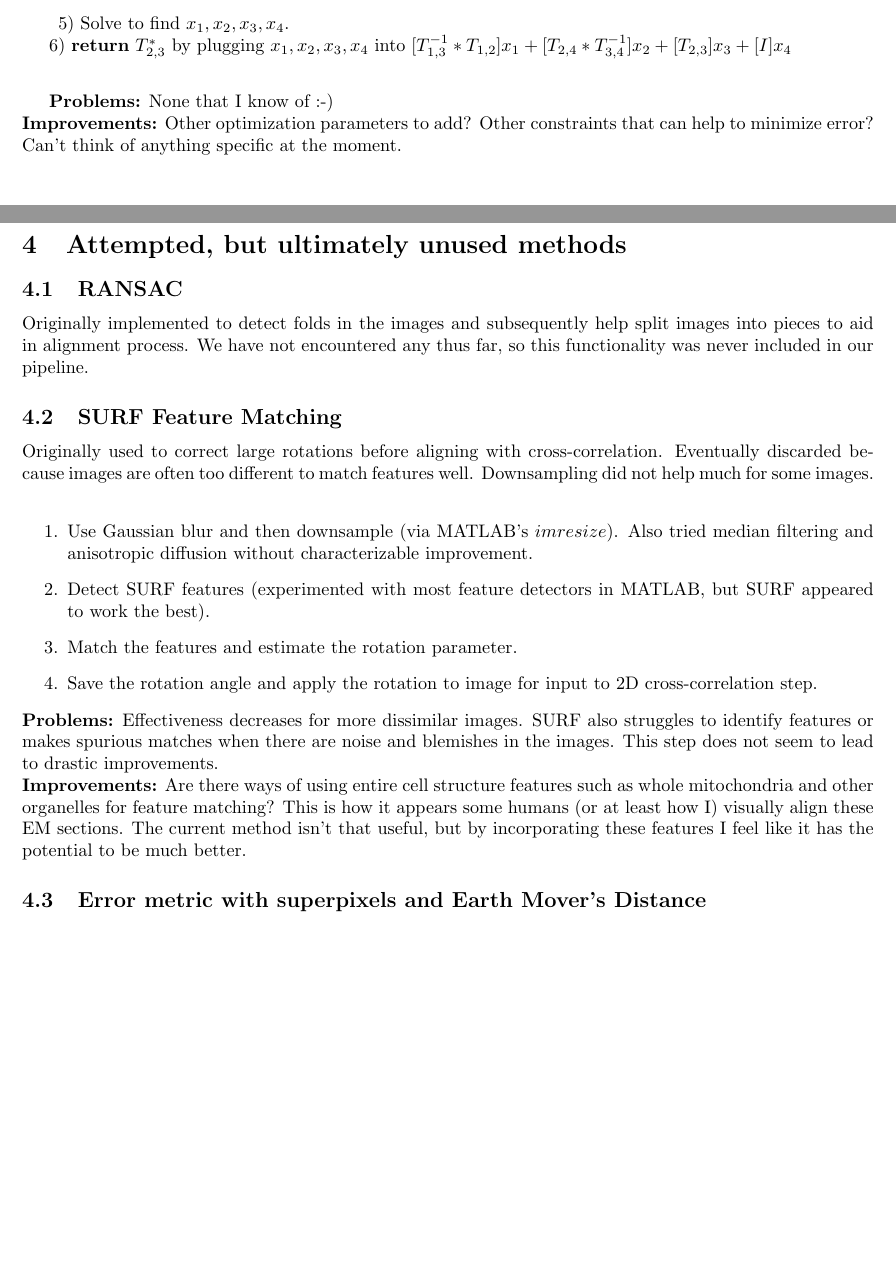
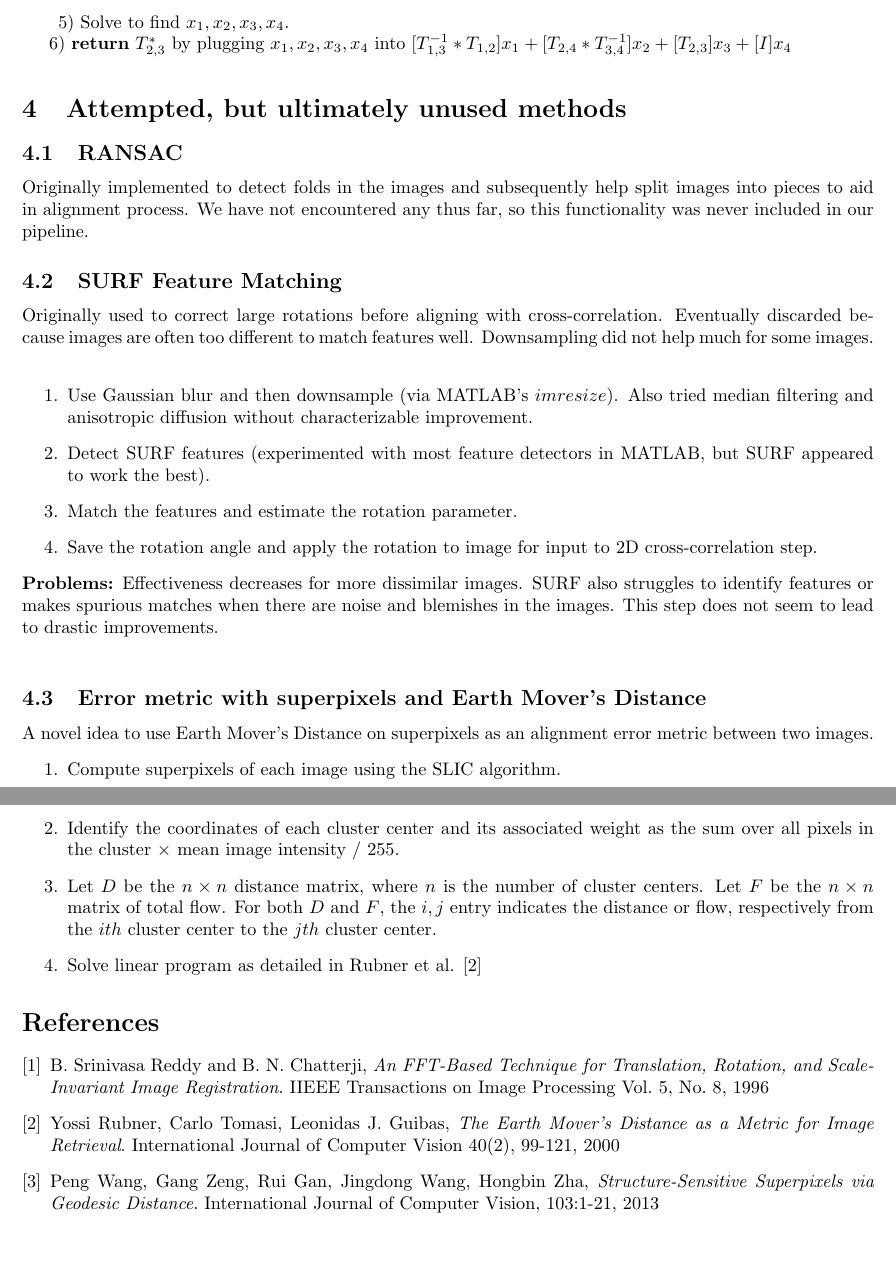
Before and after one commit to jovo/duke-summer-alignment, a LaTeX document (doc/report.tex): two parts of pages 3 and 4 of 4 before the commit and two parts of pages 4 and 5 of 5 after it, joined at a grey line, cut so that both start at the same text, the shorter picture padded with empty space. Compiled offline with pdfLaTeX.

Commit message:
start adding citations to report

```diff
--- a/doc/report.tex
+++ b/doc/report.tex
@@ -104,11 +104,9 @@ The final (optional) step right now is to use image data outside a specific imag
 	\end{align*}
 	5) Solve to find $x_1, x_2, x_3, x_4$.\\
 	6) \textbf{return} $T_{2,3}^{*}$ by plugging $x_1, x_2, x_3, x_4$ into $[T_{1,3}^{-1}*T_{1,2}]x_1 + [T_{2,4}*T_{3,4}^{-1}]x_2 + [T_{2,3}]x_3 + [I]x_4$
-	\end{algorithm}
+	\end{algorithm}\\
 
-\textbf{Problems:} None that I know of :-)\\
-\textbf{Improvements:} Other optimization parameters to add? Other constraints that can help to minimize error? Can't think of anything specific at the moment.
-
+\pagebreak
 
 \section{Attempted, but ultimately unused methods}
 \subsection{RANSAC}
@@ -122,6 +120,30 @@ Originally used to correct large rotations before aligning with cross-correlatio
 \item Save the rotation angle and apply the rotation to image for input to 2D cross-correlation step.
 \end{enumerate}
 \textbf{Problems:} Effectiveness decreases for more dissimilar images. SURF also struggles to identify features or makes spurious matches when there are noise and blemishes in the images. This step does not seem to lead to drastic improvements. \\
-\textbf{Improvements:} Are there ways of using entire cell structure features such as whole mitochondria and other organelles for feature matching? This is how it appears some humans (or at least how I) visually align these EM sections. The current method isn't that useful, but by incorporating these features I feel like it has the potential to be much better.
 \subsection{Error metric with superpixels and Earth Mover's Distance}
+A novel idea to use Earth Mover's Distance on superpixels as an alignment error metric between two images.
+\begin{enumerate}
+\item Compute superpixels of each image using the SLIC algorithm.
+\item Identify the coordinates of each cluster center and its associated weight as the sum over all pixels in the cluster $\times$ mean image intensity $/$ 255.
+\item Let $D$ be the $n \times n$ distance matrix, where $n$ is the number of cluster centers. Let $F$ be the $n \times n$ matrix of total flow. For both $D$ and $F$, the $i,j$ entry indicates the distance or flow, respectively from the $ith$ cluster center to the $jth$ cluster center.
+\item Solve linear program as detailed in Rubner et al. \cite{rubner00}
+\end{enumerate}
+
+\begin{thebibliography}{9}
+
+\bibitem{lamport94}
+	B. Srinivasa Reddy and B. N. Chatterji,
+	\emph{An FFT-Based Technique for Translation, Rotation, and Scale-Invariant Image Registration}.
+	IIEEE Transactions on Image Processing Vol. 5, No. 8, 1996
+\bibitem{rubner00}
+	Yossi Rubner, Carlo Tomasi, Leonidas J. Guibas,
+	\emph{The Earth Mover's Distance as a Metric for Image Retrieval}.
+	International Journal of Computer Vision 40(2), 99-121, 2000
+\bibitem{wang13}
+	Peng Wang, Gang Zeng, Rui Gan, Jingdong Wang, Hongbin Zha,
+	\emph{Structure-Sensitive Superpixels via Geodesic Distance}.
+	International Journal of Computer Vision, 103:1-21, 2013
+
+\end{thebibliography}
+
 \end{document}
```
Also changed, not shown: doc/report.pdf, doc/report.tex (6 more changed lines).
